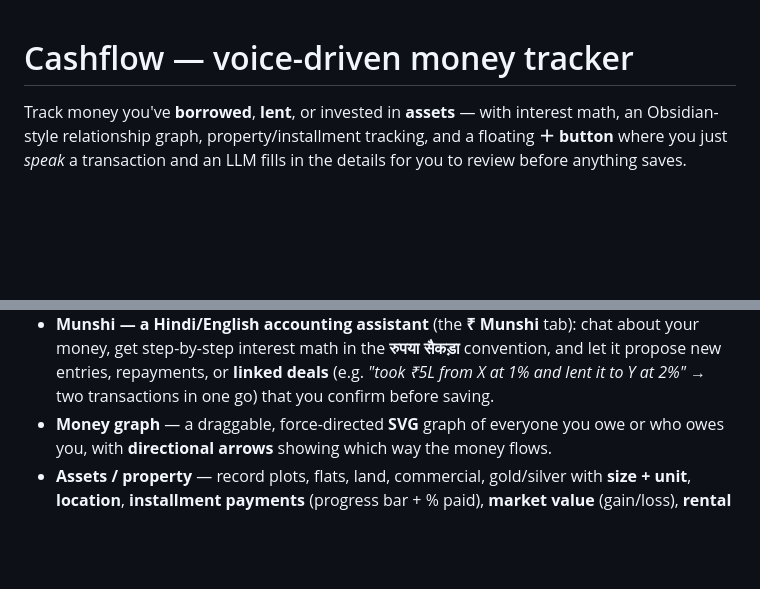
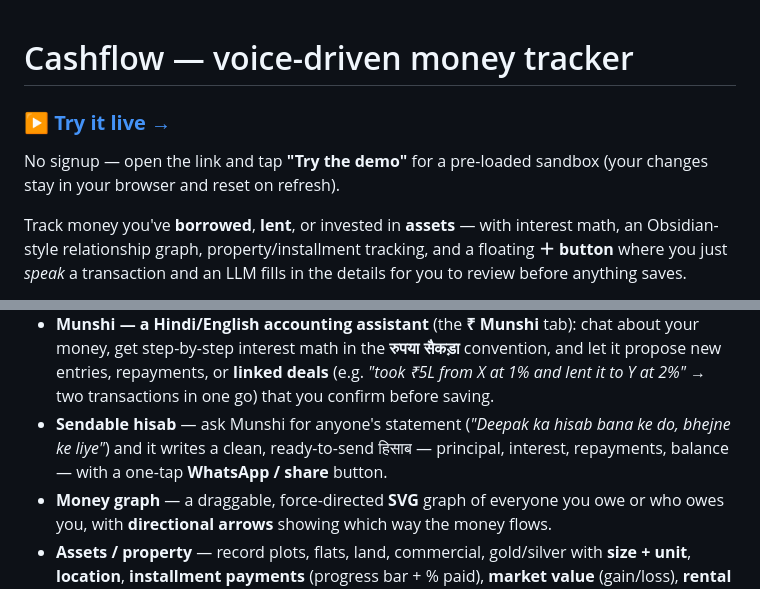
Before and after one commit to apoorav21/cash-tracking-app, a Markdown page: README.md, 2 parts joined by grey strips. Drawn GitHub-style; blank space fills up the shorter version.

Commit message:
README: add live-demo link + sendable-hisab feature
Surfaces a prominent "Try it live" link to the GitHub Pages demo at the top of the
README, and documents the WhatsApp-shareable hisab statement feature.

Co-Authored-By: Claude Opus 4.8 <noreply@anthropic.com>
Claude-Session: https://claude.ai/code/session_01F1875qyZaHLkfZ3R5uD1FB

```diff
--- a/README.md
+++ b/README.md
@@ -1,4 +1,8 @@
 # Cashflow — voice-driven money tracker
+
+### ▶ [**Try it live →**](https://apoorav21.github.io/cash-tracking-app/)
+No signup — open the link and tap **"Try the demo"** for a pre-loaded sandbox
+(your changes stay in your browser and reset on refresh).
 
 Track money you've **borrowed**, **lent**, or invested in **assets** — with interest
 math, an Obsidian-style relationship graph, property/installment tracking, and a
@@ -13,6 +17,7 @@ AI assistant that knows your whole ledger.
 - **Voice capture** — tap the mic and speak in Hindi or English; the audio is transcribed by **OpenAI `gpt-4o-transcribe`** and returned as text.
 - **AI parsing** — the transcript goes to **OpenAI `gpt-5.4-mini`**, which streams back structured JSON (party, amount, rate, term, method…) token-by-token into an **editable preview**. Nothing writes until you confirm.
 - **Munshi — a Hindi/English accounting assistant** (the **₹ Munshi** tab): chat about your money, get step-by-step interest math in the **रुपया सैकड़ा** convention, and let it propose new entries, repayments, or **linked deals** (e.g. *"took ₹5L from X at 1% and lent it to Y at 2%"* → two transactions in one go) that you confirm before saving.
+- **Sendable hisab** — ask Munshi for anyone's statement (*"Deepak ka hisab bana ke do, bhejne ke liye"*) and it writes a clean, ready-to-send हिसाब — principal, interest, repayments, balance — with a one-tap **WhatsApp / share** button.
 - **Money graph** — a draggable, force-directed **SVG** graph of everyone you owe or who owes you, with **directional arrows** showing which way the money flows.
 - **Assets / property** — record plots, flats, land, commercial, gold/silver with **size + unit**, **location**, **installment payments** (progress bar + % paid), **market value** (gain/loss), **rental income**, and a **"next payment due"** reminder.
 - **Repayments & partial payments** — record किश्तें against any loan; interest stops accruing on returned principal from its repayment date.
```
